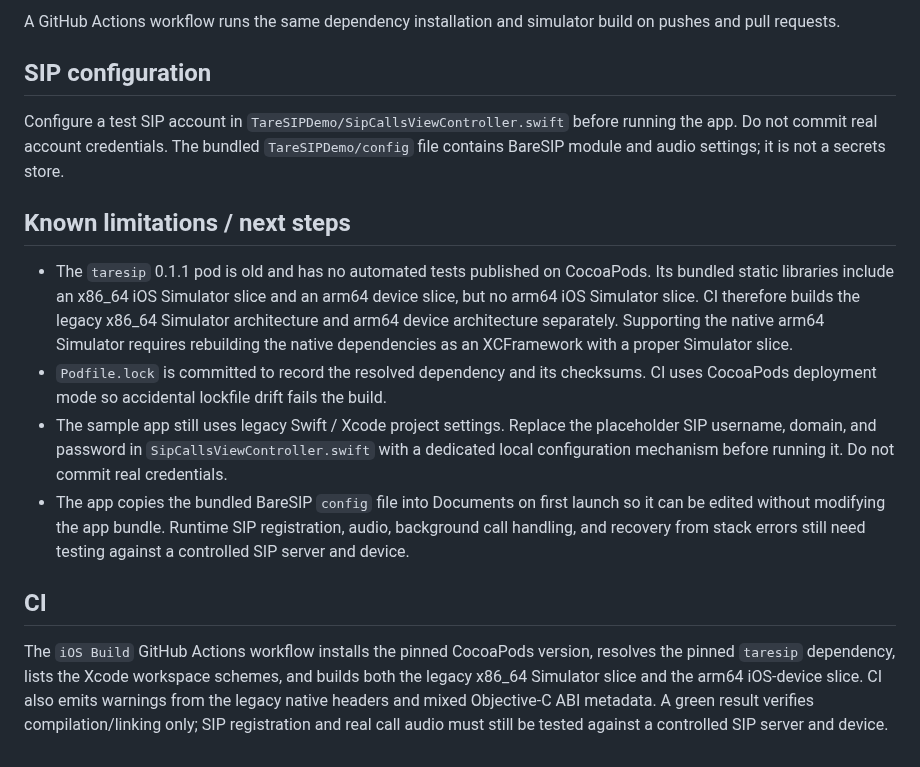
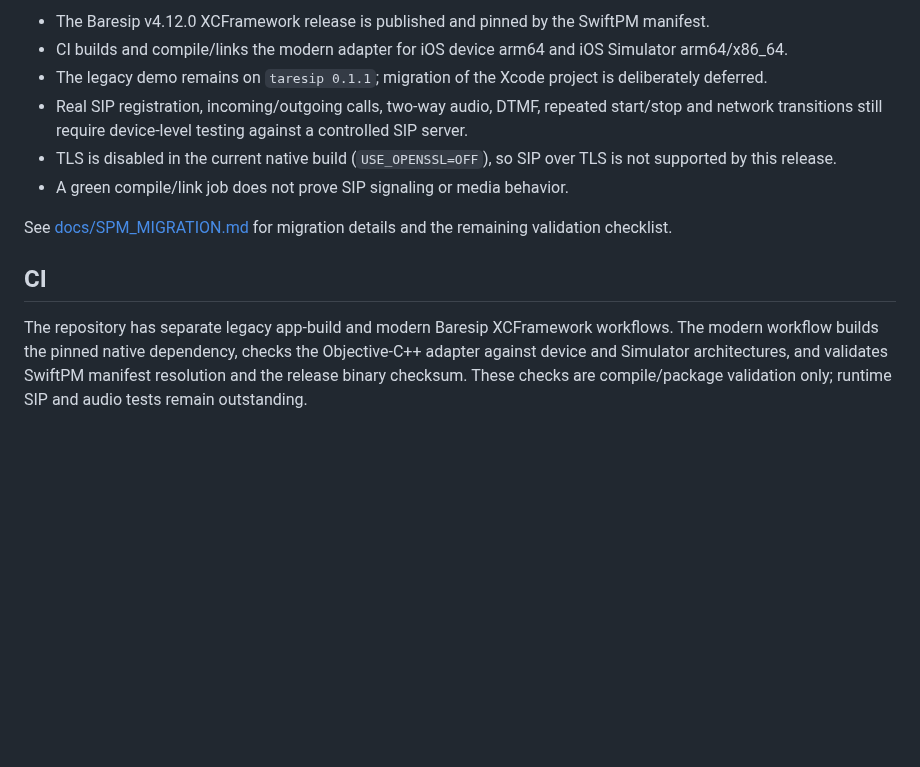
Before and after one commit to ylevytskyy/SipSdk, a Markdown page: README.md, the part around one of its changes. Rendered like a GitHub page; blank space fills up the shorter version.

```diff
--- a/README.md
+++ b/README.md
@@ -61,17 +82,13 @@ xcodebuild \
 
-A GitHub Actions workflow runs the same dependency installation and simulator build on pushes and pull requests.
+- The Baresip v4.12.0 XCFramework release is published and pinned by the SwiftPM manifest.
+- CI builds and compile/links the modern adapter for iOS device arm64 and iOS Simulator arm64/x86_64.
+- The legacy demo remains on `taresip 0.1.1`; migration of the Xcode project is deliberately deferred.
+- Real SIP registration, incoming/outgoing calls, two-way audio, DTMF, repeated start/stop and network transitions still require device-level testing against a controlled SIP server.
+- TLS is disabled in the current native build (`USE_OPENSSL=OFF`), so SIP over TLS is not supported by this release.
+- A green compile/link job does not prove SIP signaling or media behavior.
 
-## SIP configuration
-
-Configure a test SIP account in `TareSIPDemo/SipCallsViewController.swift` before running the app. Do not commit real account credentials. The bundled `TareSIPDemo/config` file contains BareSIP module and audio settings; it is not a secrets store.
-
-## Known limitations / next steps
-
-- The `taresip` 0.1.1 pod is old and has no automated tests published on CocoaPods. Its bundled static libraries include an x86_64 iOS Simulator slice and an arm64 device slice, but no arm64 iOS Simulator slice. CI therefore builds the legacy x86_64 Simulator architecture and arm64 device architecture separately. Supporting the native arm64 Simulator requires rebuilding the native dependencies as an XCFramework with a proper Simulator slice.
-- `Podfile.lock` is committed to record the resolved dependency and its checksums. CI uses CocoaPods deployment mode so accidental lockfile drift fails the build.
-- The sample app still uses legacy Swift / Xcode project settings. Replace the placeholder SIP username, domain, and password in `SipCallsViewController.swift` with a dedicated local configuration mechanism before running it. Do not commit real credentials.
-- The app copies the bundled BareSIP `config` file into Documents on first launch so it can be edited without modifying the app bundle. Runtime SIP registration, audio, background call handling, and recovery from stack errors still need testing against a controlled SIP server and device.
+See [docs/SPM_MIGRATION.md](docs/SPM_MIGRATION.md) for migration details and the remaining validation checklist.
 
 ## CI
 
-The `iOS Build` GitHub Actions workflow installs the pinned CocoaPods version, resolves the pinned `taresip` dependency, lists the Xcode workspace schemes, and builds both the legacy x86_64 Simulator slice and the arm64 iOS-device slice. CI also emits warnings from the legacy native headers and mixed Objective-C ABI metadata. A green result verifies compilation/linking only; SIP registration and real call audio must still be tested against a controlled SIP server and device.
+The repository has separate legacy app-build and modern Baresip XCFramework workflows. The modern workflow builds the pinned native dependency, checks the Objective-C++ adapter against device and Simulator architectures, and validates SwiftPM manifest resolution and the release binary checksum. These checks are compile/package validation only; runtime SIP and audio tests remain outstanding.
```
Also changed, not shown: other parts of README.md (+58 -37 lines).
